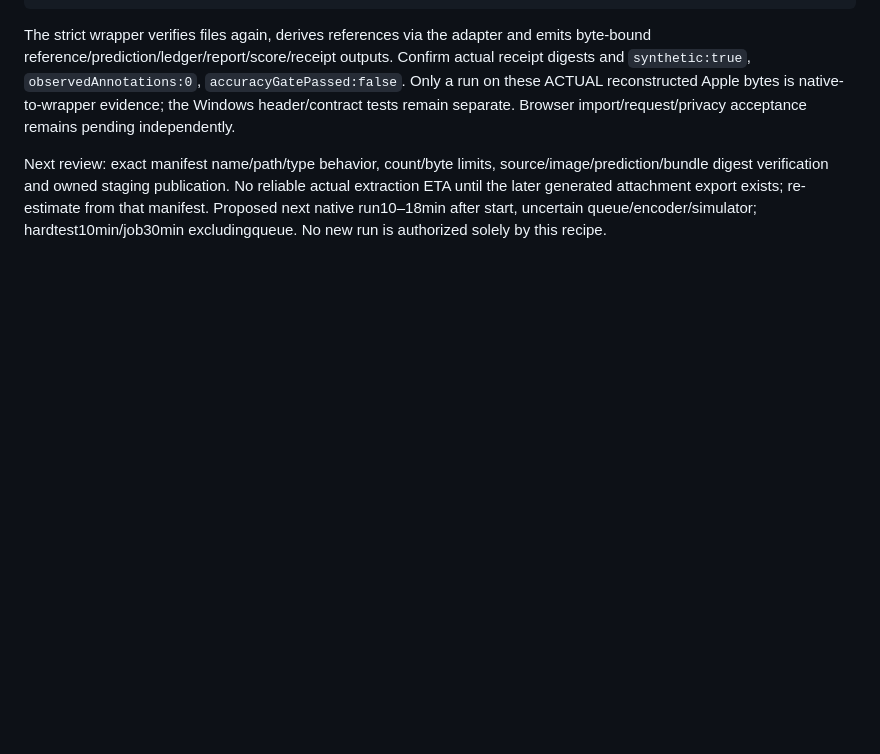
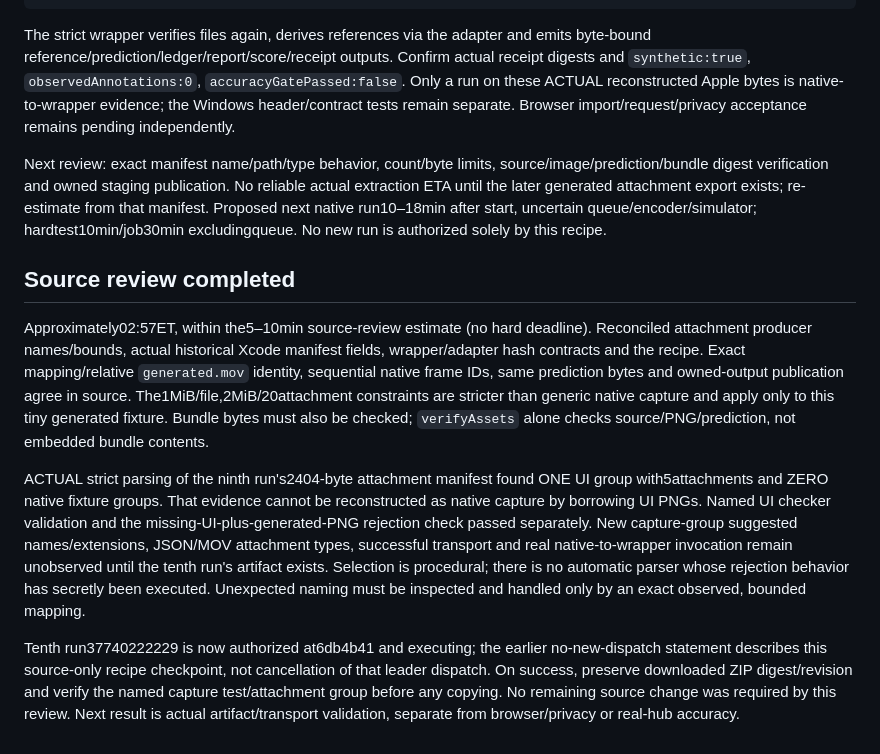
Before and after one commit to mmoore950/powerlifting-app, a Markdown page: docs/generated-native-extraction.md, the part around the change. GitHub-like rendering; blank space fills up the shorter version.

Commit message:
Record generated attachment extraction source review

```diff
--- a/docs/generated-native-extraction.md
+++ b/docs/generated-native-extraction.md
@@ -35,3 +35,11 @@ Use a matching explicitly reviewed **synthetic fixture** label envelope, includi
 The strict wrapper verifies files again, derives references via the adapter and emits byte-bound reference/prediction/ledger/report/score/receipt outputs. Confirm actual receipt digests and `synthetic:true`, `observedAnnotations:0`, `accuracyGatePassed:false`. Only a run on these ACTUAL reconstructed Apple bytes is native-to-wrapper evidence; the Windows header/contract tests remain separate. Browser import/request/privacy acceptance remains pending independently.
 
 Next review: exact manifest name/path/type behavior, count/byte limits, source/image/prediction/bundle digest verification and owned staging publication. No reliable actual extraction ETA until the later generated attachment export exists; re-estimate from that manifest. Proposed next native run10–18min after start, uncertain queue/encoder/simulator; hardtest10min/job30min excludingqueue. No new run is authorized solely by this recipe.
+
+## Source review completed
+
+Approximately02:57ET, within the5–10min source-review estimate (no hard deadline). Reconciled attachment producer names/bounds, actual historical Xcode manifest fields, wrapper/adapter hash contracts and the recipe. Exact mapping/relative `generated.mov` identity, sequential native frame IDs, same prediction bytes and owned-output publication agree in source. The1MiB/file,2MiB/20attachment constraints are stricter than generic native capture and apply only to this tiny generated fixture. Bundle bytes must also be checked; `verifyAssets` alone checks source/PNG/prediction, not embedded bundle contents.
+
+ACTUAL strict parsing of the ninth run's2404-byte attachment manifest found ONE UI group with5attachments and ZERO native fixture groups. That evidence cannot be reconstructed as native capture by borrowing UI PNGs. Named UI checker validation and the missing-UI-plus-generated-PNG rejection check passed separately. New capture-group suggested names/extensions, JSON/MOV attachment types, successful transport and real native-to-wrapper invocation remain unobserved until the tenth run's artifact exists. Selection is procedural; there is no automatic parser whose rejection behavior has secretly been executed. Unexpected naming must be inspected and handled only by an exact observed, bounded mapping.
+
+Tenth run37740222229 is now authorized at6db4b41 and executing; the earlier no-new-dispatch statement describes this source-only recipe checkpoint, not cancellation of that leader dispatch. On success, preserve downloaded ZIP digest/revision and verify the named capture test/attachment group before any copying. No remaining source change was required by this review. Next result is actual artifact/transport validation, separate from browser/privacy or real-hub accuracy.
```
Also changed, not shown: docs/status.md (+1 -1 lines).
